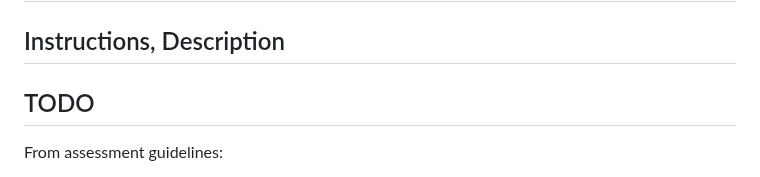
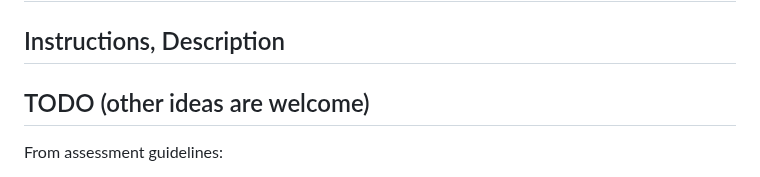
Before and after one commit to DanielYiuBot/ustfighters, a Markdown page: README.md, the part around one of its changes. Rendered like a GitHub page.

```diff
--- a/README.md
+++ b/README.md
@@ -2,7 +2,7 @@
 
 ## Instructions, Description
 
-## TODO
+## TODO (other ideas are welcome)
 
 From assessment guidelines:
 - Add game description and instructions (to front page, and maybe to this file)
```
Also changed, not shown: other parts of README.md (+1 -1 lines).
